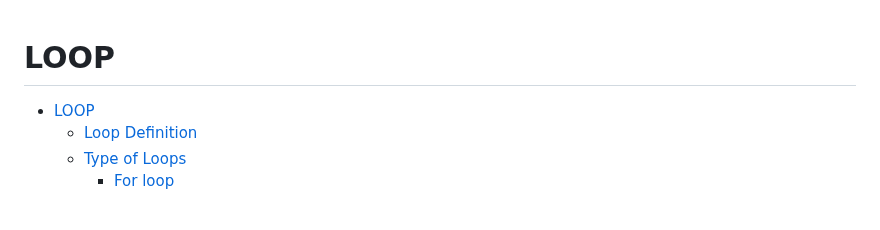
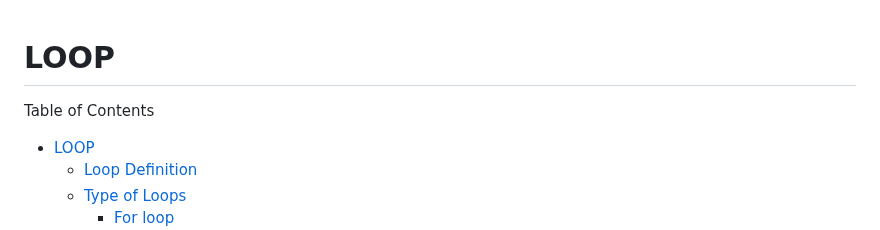
Before and after one commit to gyamzosherpa/Ultimate-Javascript-2023, a Markdown page: 07-loop/README.MD, the part around the change. GitHub-like rendering; blank space fills up the shorter version.

Commit message:
loop table of contents modified

```diff
--- a/07-loop/README.MD
+++ b/07-loop/README.MD
@@ -1,4 +1,6 @@
 # LOOP
+
+Table of Contents
 
 - [LOOP](#loop)
   - [Loop Definition](#loop-definition)
```
